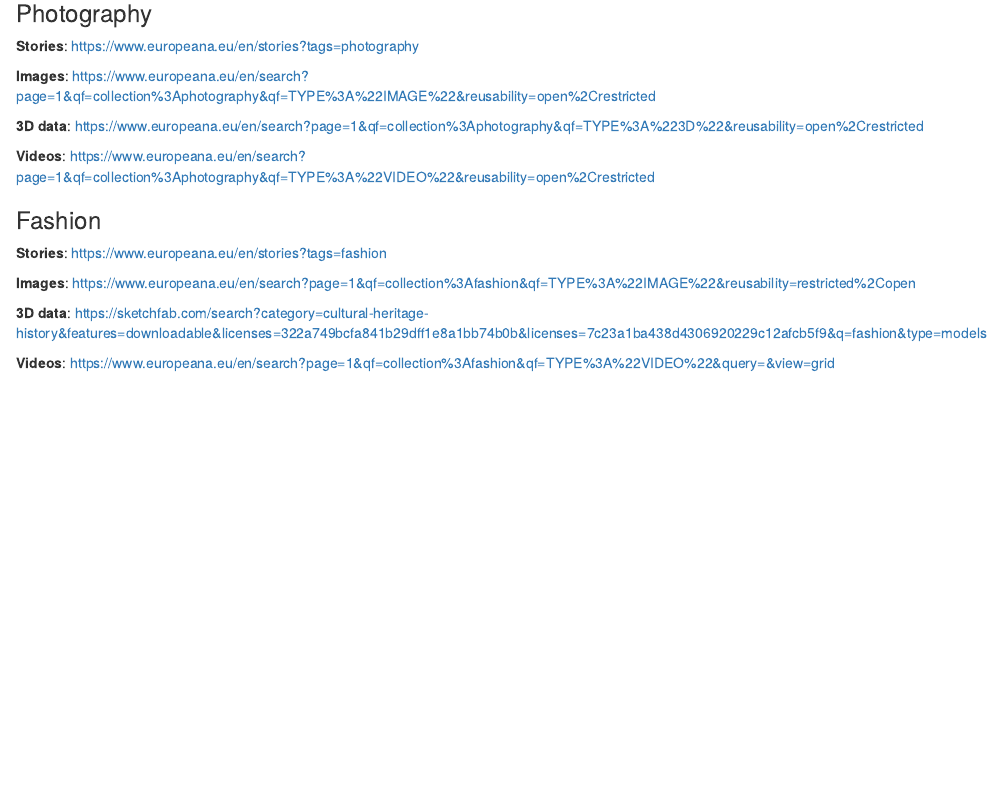
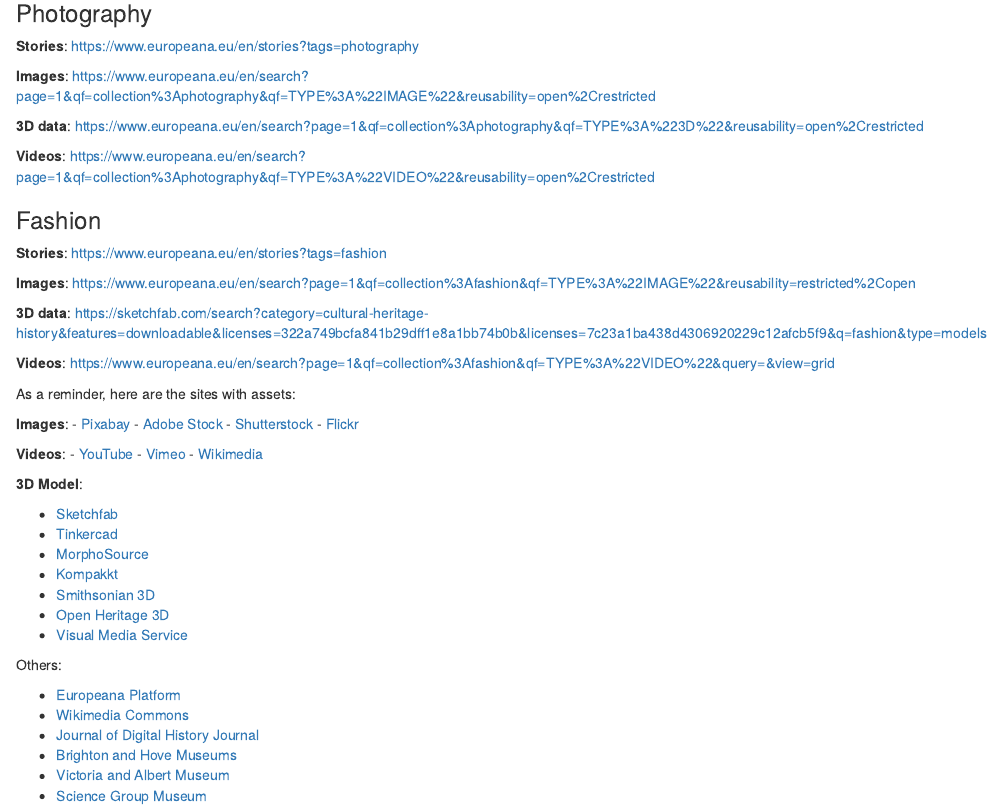
Before and after one commit to mevans505/2024-VR-scene, an R Markdown document (episodes/retrieving-and-curating-multidimensional-data.Rmd): the page in a window 1100 px wide, from 820 px down. Rendered offline with R 4.5, knitr and Pandoc, with nearby package versions.

Commit message:
links added

```diff
--- a/episodes/retrieving-and-curating-multidimensional-data.Rmd
+++ b/episodes/retrieving-and-curating-multidimensional-data.Rmd
@@ -92,3 +92,36 @@
 
 **Videos**:
 [https://www.europeana.eu/en/search?page=1&qf=collection%3Afashion&qf=TYPE%3A%22VIDEO%22&query=&view=grid](https://www.europeana.eu/en/search?page=1&qf=collection%3Afashion&qf=TYPE%3A%22VIDEO%22&query=&view=grid)
+
+
+As a reminder, here are the sites with assets:
+
+**Images**:
+- [Pixabay](https://pixabay.com/)
+- [Adobe Stock](https://stock.adobe.com/)
+- [Shutterstock](https://www.shutterstock.com/)
+- [Flickr](https://www.flickr.com/)
+
+**Videos**:
+- [YouTube](https://www.youtube.com)
+- [Vimeo](https://vimeo.com/)
+- [Wikimedia](https://commons.wikimedia.org/wiki/Category:Videos)
+
+**3D Model**:
+
+- [Sketchfab](https://sketchfab.com/)
+- [Tinkercad](https://www.tinkercad.com/)
+- [MorphoSource](https://www.morphosource.org/)
+- [Kompakkt](https://kompakkt.de/home?locale=en)
+- [Smithsonian 3D](https://3d.si.edu/)
+- [Open Heritage 3D](https://openheritage3d.org/ )
+- [Visual Media Service](https://visual.ariadne-infrastructure.eu/)
+
+Others:
+
+- [Europeana Platform](https://www.europeana.eu/en)
+- [Wikimedia Commons](https://commons.wikimedia.org/wiki/Category:Images)
+- [Journal of Digital History Journal](https://journalofdigitalhistory.org/)
+- [Brighton and Hove Museums](https://collections.brightonmuseums.org.uk/)
+- [Victoria and Albert Museum](https://www.vam.ac.uk/collections?type=featured)
+- [Science Group Museum](https://collection.sciencemuseumgroup.org.uk/)
```
Also changed, not shown: episodes/virtual-research-environment.Rmd (+3 -0 lines).
